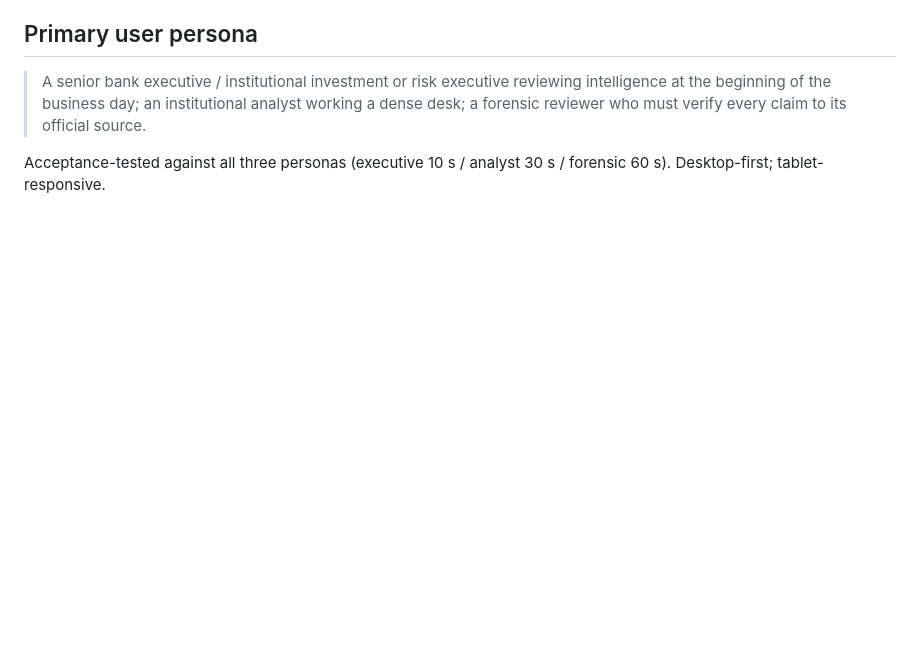
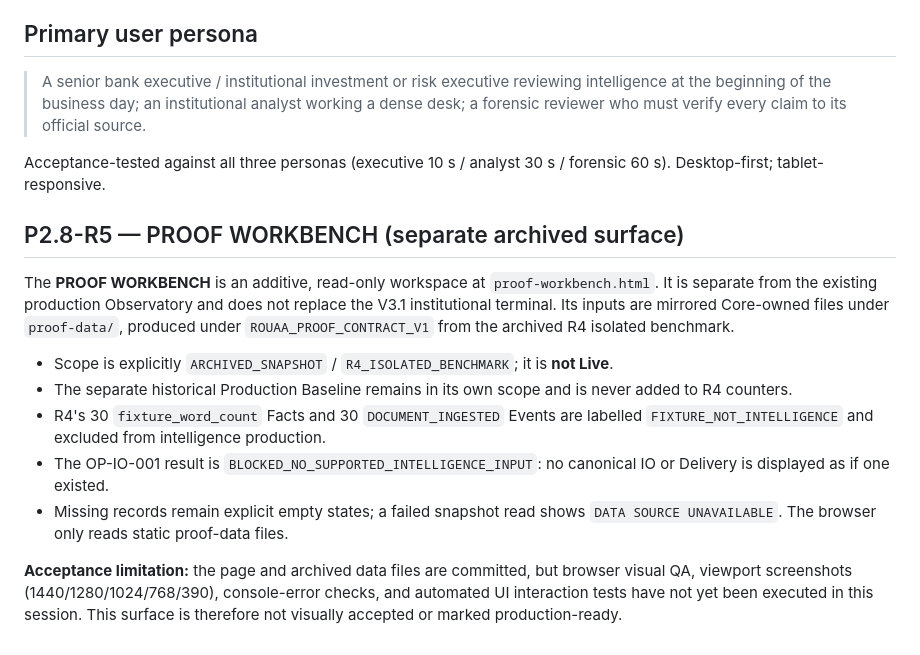
Before and after one commit to jsiadyarslan-lab/rouaa-institutional-intelligence-interface, a Markdown page: README.md, the part around the change. GitHub-like rendering; blank space fills up the shorter version.

Commit message:
PWB-001: document the separate read-only archived Proof Workbench

```diff
--- a/README.md
+++ b/README.md
@@ -112,3 +112,27 @@ presentation files only (`index.html`, `style.css`, `app.js`); data files are un
 
 Acceptance-tested against all three personas (executive 10 s / analyst 30 s / forensic
 60 s). Desktop-first; tablet-responsive.
+
+
+## P2.8-R5 — PROOF WORKBENCH (separate archived surface)
+
+The **PROOF WORKBENCH** is an additive, read-only workspace at `proof-workbench.html`.
+It is separate from the existing production Observatory and does not replace the
+V3.1 institutional terminal. Its inputs are mirrored Core-owned files under
+`proof-data/`, produced under `ROUAA_PROOF_CONTRACT_V1` from the archived R4
+isolated benchmark.
+
+- Scope is explicitly `ARCHIVED_SNAPSHOT` / `R4_ISOLATED_BENCHMARK`; it is **not Live**.
+- The separate historical Production Baseline remains in its own scope and is
+  never added to R4 counters.
+- R4's 30 `fixture_word_count` Facts and 30 `DOCUMENT_INGESTED` Events are
+  labelled `FIXTURE_NOT_INTELLIGENCE` and excluded from intelligence production.
+- The OP-IO-001 result is `BLOCKED_NO_SUPPORTED_INTELLIGENCE_INPUT`: no canonical
+  IO or Delivery is displayed as if one existed.
+- Missing records remain explicit empty states; a failed snapshot read shows
+  `DATA SOURCE UNAVAILABLE`. The browser only reads static proof-data files.
+
+**Acceptance limitation:** the page and archived data files are committed, but
+browser visual QA, viewport screenshots (1440/1280/1024/768/390), console-error
+checks, and automated UI interaction tests have not yet been executed in this
+session. This surface is therefore not visually accepted or marked production-ready.
```
